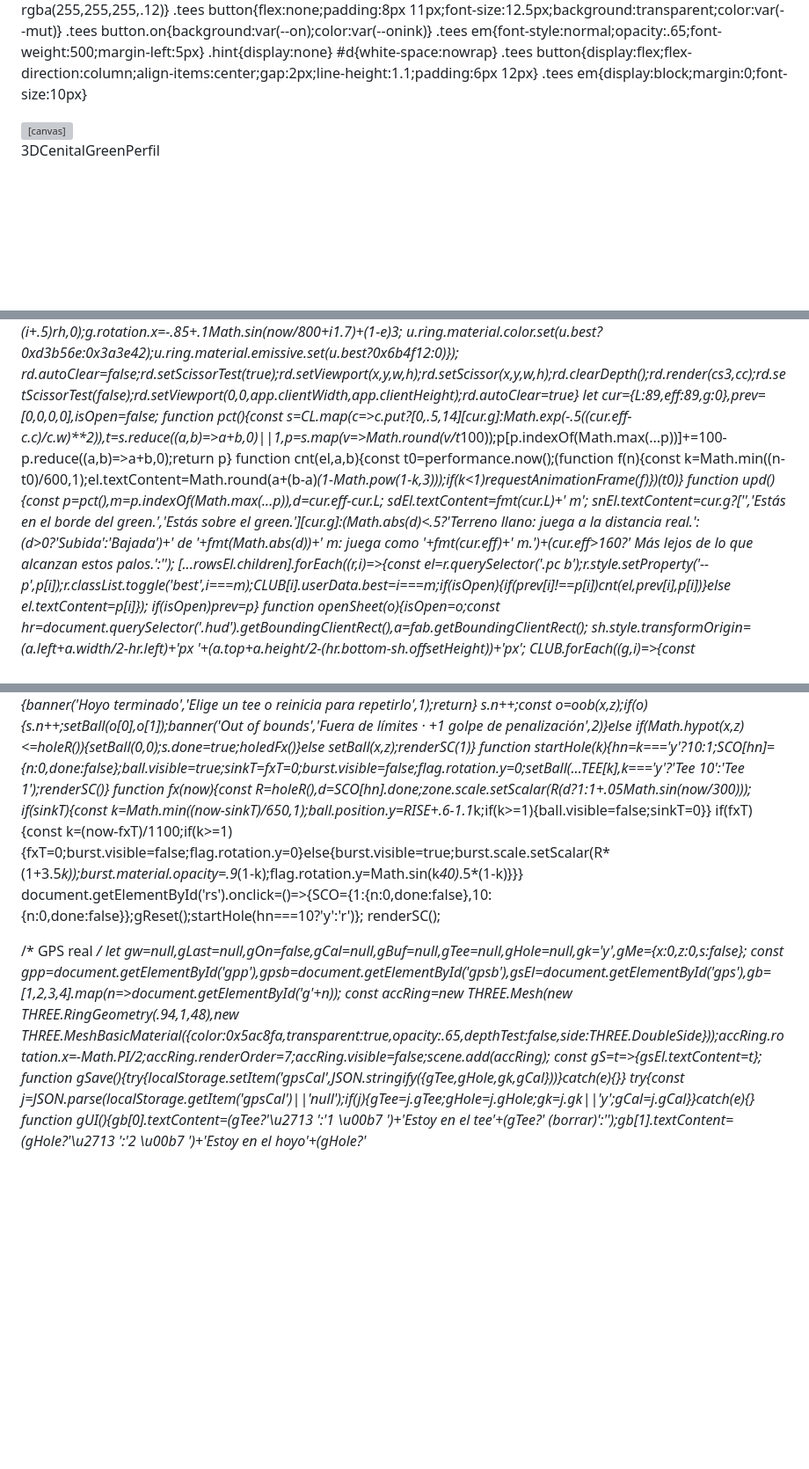
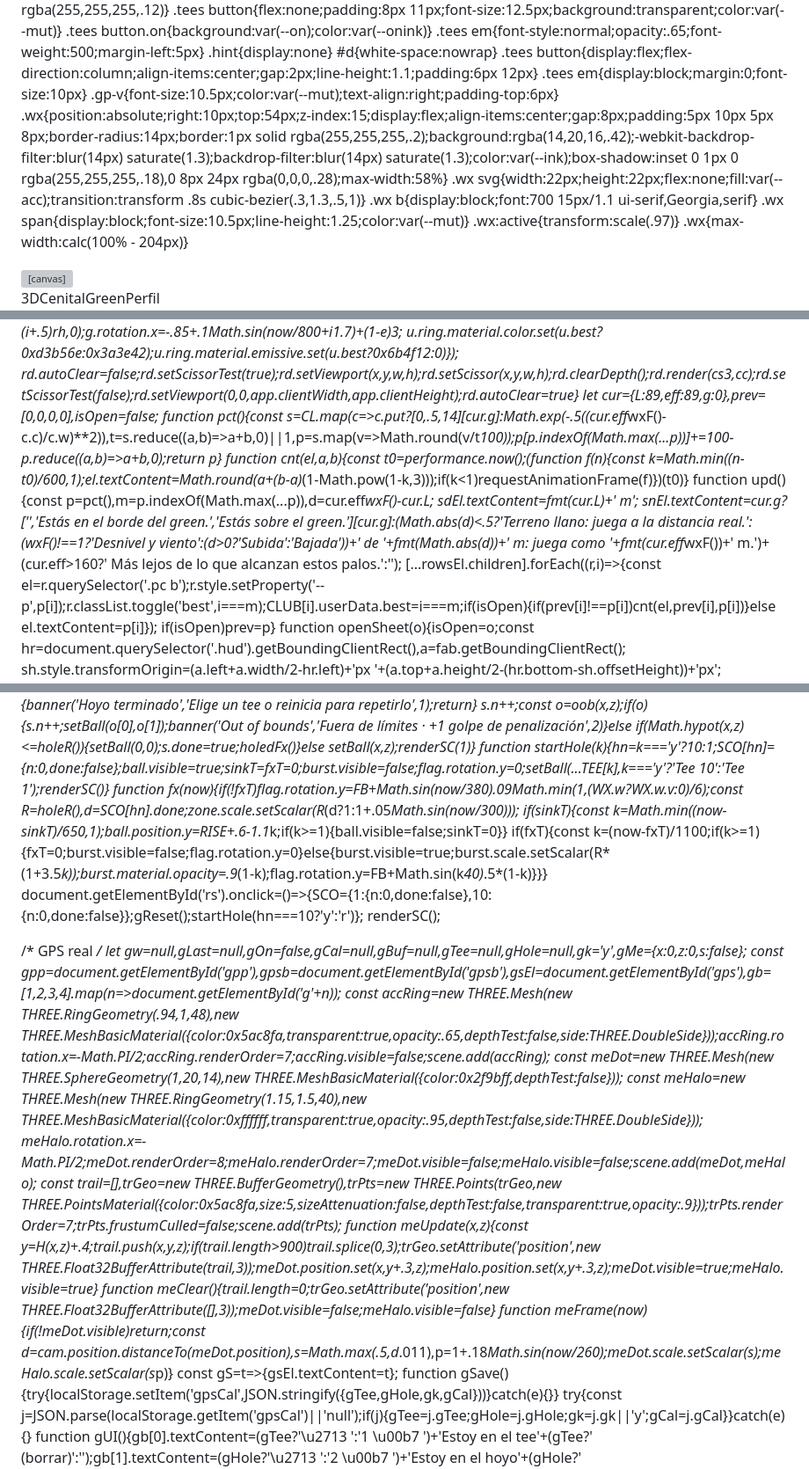
Before and after one commit to victorchiko1999-del/Golfs, a Markdown page: README.md, 3 parts joined by grey strips. Shown at 88% size. GitHub-like rendering; blank space fills up the shorter version; grey boxes are pictures that could not be loaded.

```diff
--- a/README.md
+++ b/README.md
@@ -138,6 +138,13 @@ canvas{display:block;width:100%;height:100%;touch-action:none}
 #d{white-space:nowrap}
 .tees button{display:flex;flex-direction:column;align-items:center;gap:2px;line-height:1.1;padding:6px 12px}
 .tees em{display:block;margin:0;font-size:10px}
+.gp-v{font-size:10.5px;color:var(--mut);text-align:right;padding-top:6px}
+.wx{position:absolute;right:10px;top:54px;z-index:15;display:flex;align-items:center;gap:8px;padding:5px 10px 5px 8px;border-radius:14px;border:1px solid rgba(255,255,255,.2);background:rgba(14,20,16,.42);-webkit-backdrop-filter:blur(14px) saturate(1.3);backdrop-filter:blur(14px) saturate(1.3);color:var(--ink);box-shadow:inset 0 1px 0 rgba(255,255,255,.18),0 8px 24px rgba(0,0,0,.28);max-width:58%}
+.wx svg{width:22px;height:22px;flex:none;fill:var(--acc);transition:transform .8s cubic-bezier(.3,1.3,.5,1)}
+.wx b{display:block;font:700 15px/1.1 ui-serif,Georgia,serif}
+.wx span{display:block;font-size:10.5px;line-height:1.25;color:var(--mut)}
+.wx:active{transform:scale(.97)}
+.wx{max-width:calc(100% - 204px)}
 </style>
 </head>
 <body>
@@ -309,11 +316,11 @@ function drawClubs(now){const dt=Math.min((now-lastT)/1000,.05);lastT=now;let an
     u.ring.material.color.set(u.best?0xd3b56e:0x3a3e42);u.ring.material.emissive.set(u.best?0x6b4f12:0)});
   rd.autoClear=false;rd.setScissorTest(true);rd.setViewport(x,y,w,h);rd.setScissor(x,y,w,h);rd.clearDepth();rd.render(cs3,cc);rd.setScissorTest(false);rd.setViewport(0,0,app.clientWidth,app.clientHeight);rd.autoClear=true}
 let cur={L:89,eff:89,g:0},prev=[0,0,0,0],isOpen=false;
-function pct(){const s=CL.map(c=>c.put?[0,.5,14][cur.g]:Math.exp(-.5*((cur.eff-c.c)/c.w)**2)),t=s.reduce((a,b)=>a+b,0)||1,p=s.map(v=>Math.round(v/t*100));p[p.indexOf(Math.max(...p))]+=100-p.reduce((a,b)=>a+b,0);return p}
+function pct(){const s=CL.map(c=>c.put?[0,.5,14][cur.g]:Math.exp(-.5*((cur.eff*wxF()-c.c)/c.w)**2)),t=s.reduce((a,b)=>a+b,0)||1,p=s.map(v=>Math.round(v/t*100));p[p.indexOf(Math.max(...p))]+=100-p.reduce((a,b)=>a+b,0);return p}
 function cnt(el,a,b){const t0=performance.now();(function f(n){const k=Math.min((n-t0)/600,1);el.textContent=Math.round(a+(b-a)*(1-Math.pow(1-k,3)));if(k<1)requestAnimationFrame(f)})(t0)}
-function upd(){const p=pct(),m=p.indexOf(Math.max(...p)),d=cur.eff-cur.L;
+function upd(){const p=pct(),m=p.indexOf(Math.max(...p)),d=cur.eff*wxF()-cur.L;
   sdEl.textContent=fmt(cur.L)+' m';
-  snEl.textContent=cur.g?['','Estás en el borde del green.','Estás sobre el green.'][cur.g]:(Math.abs(d)<.5?'Terreno llano: juega a la distancia real.':(d>0?'Subida':'Bajada')+' de '+fmt(Math.abs(d))+' m: juega como '+fmt(cur.eff)+' m.')+(cur.eff>160?' Más lejos de lo que alcanzan estos palos.':'');
+  snEl.textContent=cur.g?['','Estás en el borde del green.','Estás sobre el green.'][cur.g]:(Math.abs(d)<.5?'Terreno llano: juega a la distancia real.':(wxF()!==1?'Desnivel y viento':(d>0?'Subida':'Bajada'))+' de '+fmt(Math.abs(d))+' m: juega como '+fmt(cur.eff*wxF())+' m.')+(cur.eff>160?' Más lejos de lo que alcanzan estos palos.':'');
   [...rowsEl.children].forEach((r,i)=>{const el=r.querySelector('.pc b');r.style.setProperty('--p',p[i]);r.classList.toggle('best',i===m);CLUB[i].userData.best=i===m;if(isOpen){if(prev[i]!==p[i])cnt(el,prev[i],p[i])}else el.textContent=p[i]});
   if(isOpen)prev=p}
 function openSheet(o){isOpen=o;const hr=document.querySelector('.hud').getBoundingClientRect(),a=fab.getBoundingClientRect();
@@ -349,9 +356,9 @@ function oob(x,z){if(pip(x,z))return null;let bd=1e9,bq=null,bn=null;
 function shot(x,z,g){if(gOn&&(gCal||demoT)&&!g){banner('Modo GPS','Pulsa Marcar golpe donde est\u00e9 tu bola',1);return}const s=SCO[hn];if(s.done){banner('Hoyo terminado','Elige un tee o reinicia para repetirlo',1);return}
   s.n++;const o=oob(x,z);if(o){s.n++;setBall(o[0],o[1]);banner('Out of bounds','Fuera de límites · +1 golpe de penalización',2)}else if(Math.hypot(x,z)<=holeR()){setBall(0,0);s.done=true;holedFx()}else setBall(x,z);renderSC(1)}
 function startHole(k){hn=k==='y'?10:1;SCO[hn]={n:0,done:false};ball.visible=true;sinkT=fxT=0;burst.visible=false;flag.rotation.y=0;setBall(...TEE[k],k==='y'?'Tee 10':'Tee 1');renderSC()}
-function fx(now){const R=holeR(),d=SCO[hn].done;zone.scale.setScalar(R*(d?1:1+.05*Math.sin(now/300)));
+function fx(now){if(!fxT)flag.rotation.y=FB+Math.sin(now/380)*.09*Math.min(1,(WX.w?WX.w.v:0)/6);const R=holeR(),d=SCO[hn].done;zone.scale.setScalar(R*(d?1:1+.05*Math.sin(now/300)));
   if(sinkT){const k=Math.min((now-sinkT)/650,1);ball.position.y=RISE+.6-1.1*k;if(k>=1){ball.visible=false;sinkT=0}}
-  if(fxT){const k=(now-fxT)/1100;if(k>=1){fxT=0;burst.visible=false;flag.rotation.y=0}else{burst.visible=true;burst.scale.setScalar(R*(1+3.5*k));burst.material.opacity=.9*(1-k);flag.rotation.y=Math.sin(k*40)*.5*(1-k)}}}
+  if(fxT){const k=(now-fxT)/1100;if(k>=1){fxT=0;burst.visible=false;flag.rotation.y=0}else{burst.visible=true;burst.scale.setScalar(R*(1+3.5*k));burst.material.opacity=.9*(1-k);flag.rotation.y=FB+Math.sin(k*40)*.5*(1-k)}}}
 document.getElementById('rs').onclick=()=>{SCO={1:{n:0,done:false},10:{n:0,done:false}};gReset();startHole(hn===10?'y':'r')};
 renderSC();
 
@@ -359,6 +366,13 @@ renderSC();
 let gw=null,gLast=null,gOn=false,gCal=null,gBuf=null,gTee=null,gHole=null,gk='y',gMe={x:0,z:0,s:false};
 const gpp=document.getElementById('gpp'),gpsb=document.getElementById('gpsb'),gsEl=document.getElementById('gps'),gb=[1,2,3,4].map(n=>document.getElementById('g'+n));
 const accRing=new THREE.Mesh(new THREE.RingGeometry(.94,1,48),new THREE.MeshBasicMaterial({color:0x5ac8fa,transparent:true,opacity:.65,depthTest:false,side:THREE.DoubleSide}));accRing.rotation.x=-Math.PI/2;accRing.renderOrder=7;accRing.visible=false;scene.add(accRing);
+const meDot=new THREE.Mesh(new THREE.SphereGeometry(1,20,14),new THREE.MeshBasicMaterial({color:0x2f9bff,depthTest:false}));
+const meHalo=new THREE.Mesh(new THREE.RingGeometry(1.15,1.5,40),new THREE.MeshBasicMaterial({color:0xffffff,transparent:true,opacity:.95,depthTest:false,side:THREE.DoubleSide}));
+meHalo.rotation.x=-Math.PI/2;meDot.renderOrder=8;meHalo.renderOrder=7;meDot.visible=false;meHalo.visible=false;scene.add(meDot,meHalo);
+const trail=[],trGeo=new THREE.BufferGeometry(),trPts=new THREE.Points(trGeo,new THREE.PointsMaterial({color:0x5ac8fa,size:5,sizeAttenuation:false,depthTest:false,transparent:true,opacity:.9}));trPts.renderOrder=7;trPts.frustumCulled=false;scene.add(trPts);
+function meUpdate(x,z){const y=H(x,z)+.4;trail.push(x,y,z);if(trail.length>900)trail.splice(0,3);trGeo.setAttribute('position',new THREE.Float32BufferAttribute(trail,3));meDot.position.set(x,y+.3,z);meHalo.position.set(x,y+.3,z);meDot.visible=true;meHalo.visible=true}
+function meClear(){trail.length=0;trGeo.setAttribute('position',new THREE.Float32BufferAttribute([],3));meDot.visible=false;meHalo.visible=false}
+function meFrame(now){if(!meDot.visible)return;const d=cam.position.distanceTo(meDot.position),s=Math.max(.5,d*.011),p=1+.18*Math.sin(now/260);meDot.scale.setScalar(s);meHalo.scale.setScalar(s*p)}
 const gS=t=>{gsEl.textContent=t};
 function gSave(){try{localStorage.setItem('gpsCal',JSON.stringify({gTee,gHole,gk,gCal}))}catch(e){}}
 try{const j=JSON.parse(localStorage.getItem('gpsCal')||'null');if(j){gTee=j.gTee;gHole=j.gHole;gk=j.gk||'y';gCal=j.gCal}}catch(e){}
```
Also changed, not shown: other parts of README.md (+25 -9 lines).
